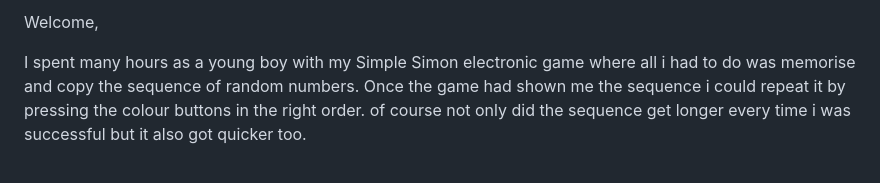
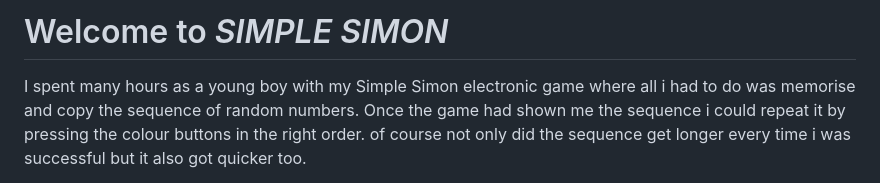
Before and after one commit to kjrinuk/SimpleSimon, a Markdown page: README.md, the part around the change. Drawn GitHub-style.

```diff
--- a/README.md
+++ b/README.md
@@ -1,4 +1,4 @@
-Welcome,
+# Welcome to *SIMPLE SIMON*
 
 I spent many hours as a young boy with my Simple Simon electronic game where all i had to do was memorise and copy the sequence of random numbers.  Once the game had shown me the sequence i could repeat it by pressing the colour buttons in the right order.  of course not only did the sequence get longer every time i was successful but it also got quicker too.
 
```
